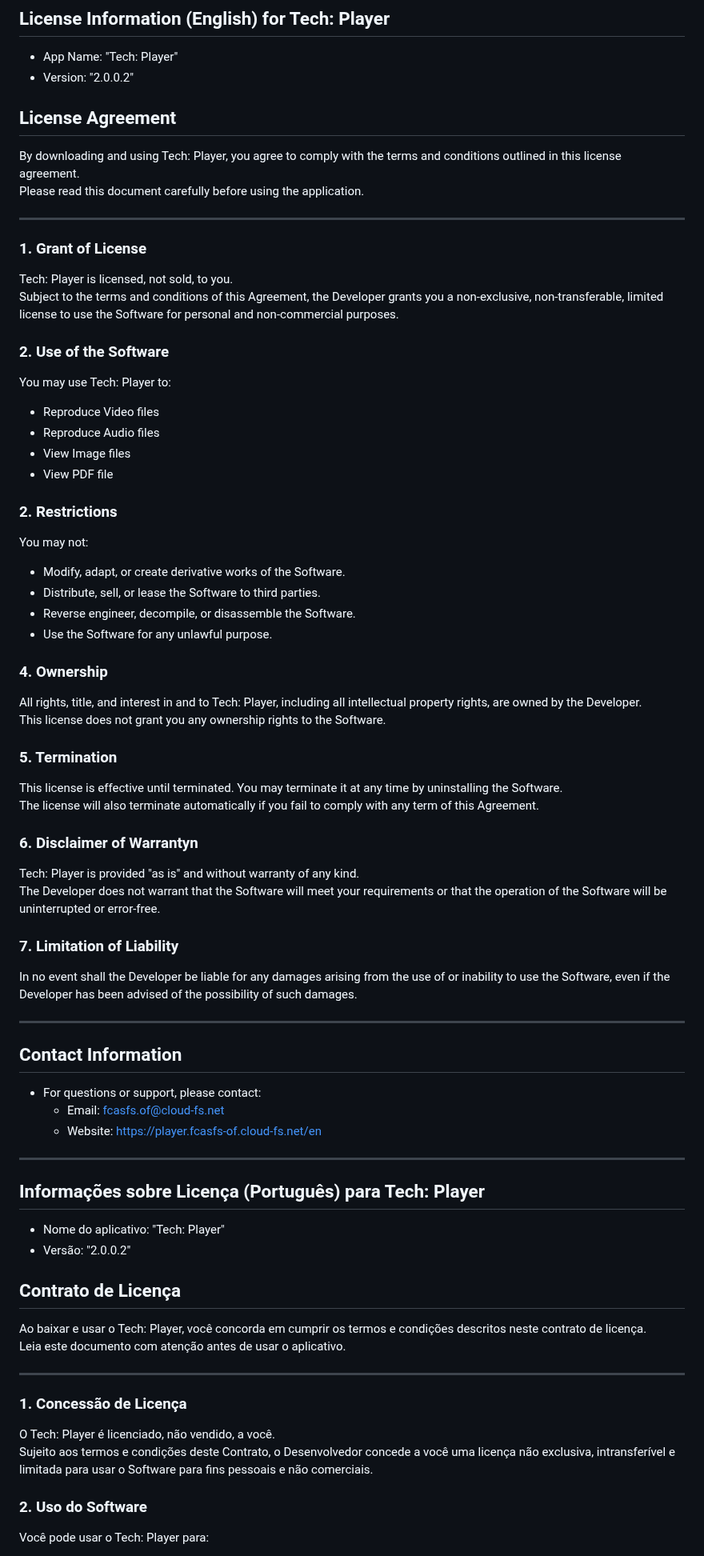
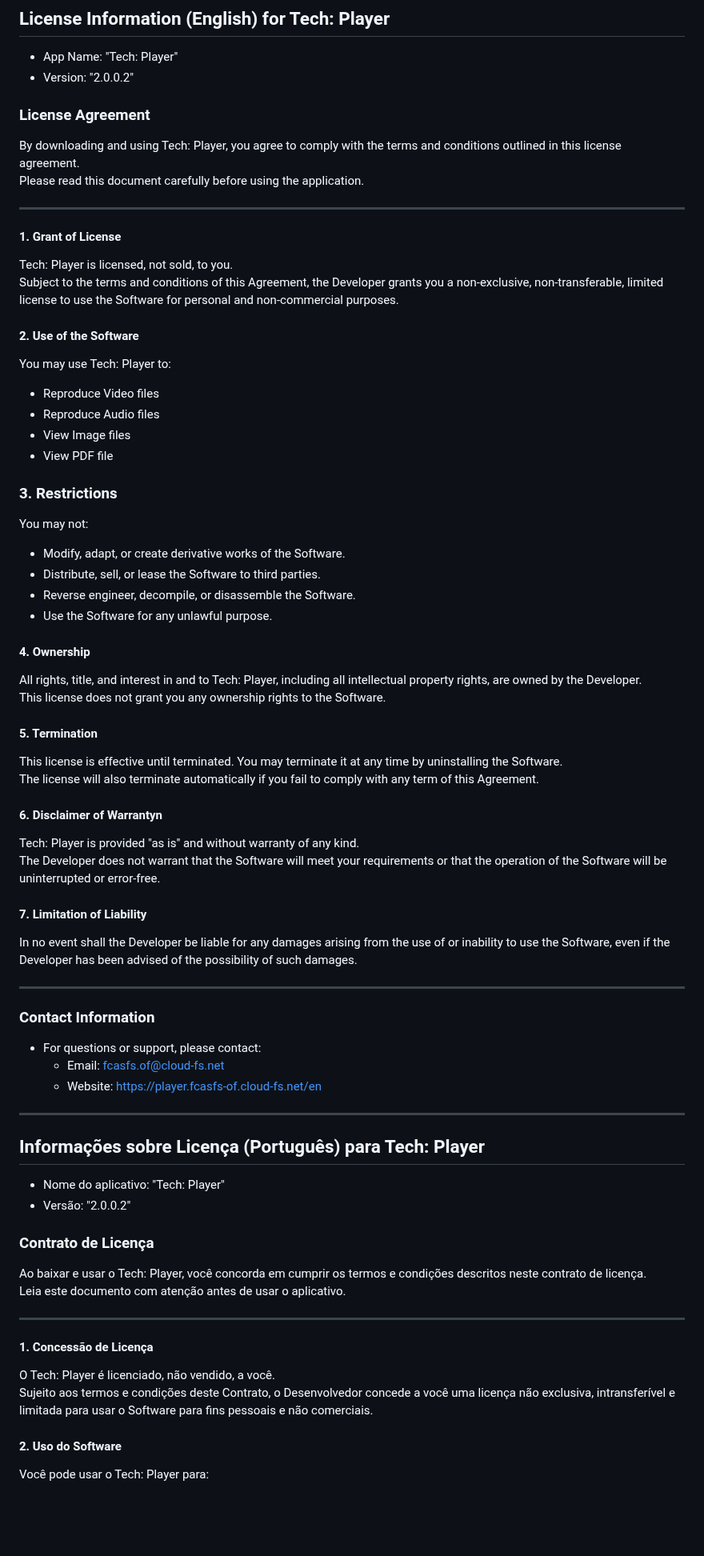
Before and after one commit to fcasfs-of/TECH-Free, a Markdown page: LICENSE.md, the part around one of its changes. Shown at 80% size. Rendered like a GitHub page; blank space fills up the shorter version.

```diff
--- a/LICENSE.md
+++ b/LICENSE.md
@@ -8,42 +8,42 @@
   * App Name: "Tech: Player"
   * Version: "2.0.0.2"
 
-   ## License Agreement
-   By downloading and using Tech: Player, you agree to comply with the terms and conditions outlined in this license agreement. <br/> Please read this document carefully before using the application.
+### License Agreement
+By downloading and using Tech: Player, you agree to comply with the terms and conditions outlined in this license agreement. <br/> Please read this document carefully before using the application.
 
-   ---
-   ### 1. Grant of License
-   Tech: Player is licensed, not sold, to you. <br/> Subject to the terms and conditions of this Agreement, the Developer grants you a non-exclusive, non-transferable, limited license to use the Software for personal and non-commercial purposes.
+---
+#### 1. Grant of License
+Tech: Player is licensed, not sold, to you. <br/> Subject to the terms and conditions of this Agreement, the Developer grants you a non-exclusive, non-transferable, limited license to use the Software for personal and non-commercial purposes.
 
-### 2. Use of the Software
+#### 2. Use of the Software
  You may use Tech: Player to:
   * Reproduce Video files
   * Reproduce Audio files
   * View Image files
   * View PDF file
 
-### 2. Restrictions
+### 3. Restrictions
  You may not:
    -  Modify, adapt, or create derivative works of the Software.
    -  Distribute, sell, or lease the Software to third parties.
    -  Reverse engineer, decompile, or disassemble the Software.
    -  Use the Software for any unlawful purpose.
 
-### 4. Ownership
+#### 4. Ownership
 All rights, title, and interest in and to Tech: Player, including all intellectual property rights, are owned by the Developer. <br/> This license does not grant you any ownership rights to the Software.
 
-### 5. Termination
+#### 5. Termination
 This license is effective until terminated. You may terminate it at any time by uninstalling the Software. <br/> The license will also terminate automatically if you fail to comply with any term of this Agreement.
 
-### 6. Disclaimer of Warrantyn
+#### 6. Disclaimer of Warrantyn
 Tech: Player is provided "as is" and without warranty of any kind. <br/> The Developer does not warrant that the Software will meet your requirements or that the operation of the Software will be uninterrupted or error-free.
 
-### 7. Limitation of Liability
+#### 7. Limitation of Liability
 In no event shall the Developer be liable for any damages arising from the use of or inability to use the Software, even if the Developer has been advised of the possibility of such damages.
 
 ---
 
-## Contact Information
+### Contact Information
   - For questions or support, please contact:
       * Email: fcasfs.of@cloud-fs.net
       * Website: https://player.fcasfs-of.cloud-fs.net/en
@@ -56,14 +56,14 @@ In no event shall the Developer be liable for any damages arising from the use o
 * Nome do aplicativo: "Tech: Player"
 * Versão: "2.0.0.2"
 
-## Contrato de Licença
+### Contrato de Licença
 Ao baixar e usar o Tech: Player, você concorda em cumprir os termos e condições descritos neste contrato de licença. <br/> Leia este documento com atenção antes de usar o aplicativo.
 
 ---
-### 1. Concessão de Licença
+#### 1. Concessão de Licença
 O Tech: Player é licenciado, não vendido, a você. <br/> Sujeito aos termos e condições deste Contrato, o Desenvolvedor concede a você uma licença não exclusiva, intransferível e limitada para usar o Software para fins pessoais e não comerciais.
 
-### 2. Uso do Software
+#### 2. Uso do Software
 Você pode usar o Tech: Player para:
 * Reproduzir arquivos de vídeo
 * Reproduzir arquivos de áudio
```
Also changed, not shown: other parts of LICENSE.md (+6 -6 lines).
